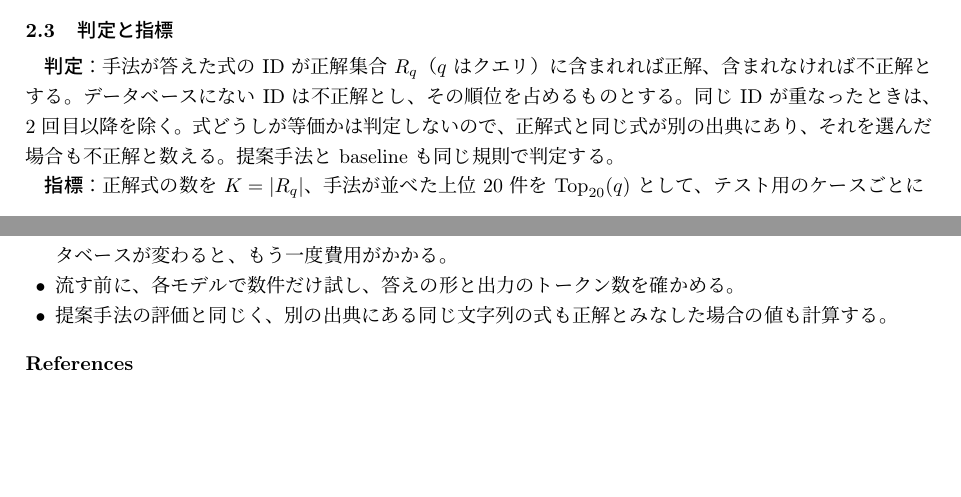
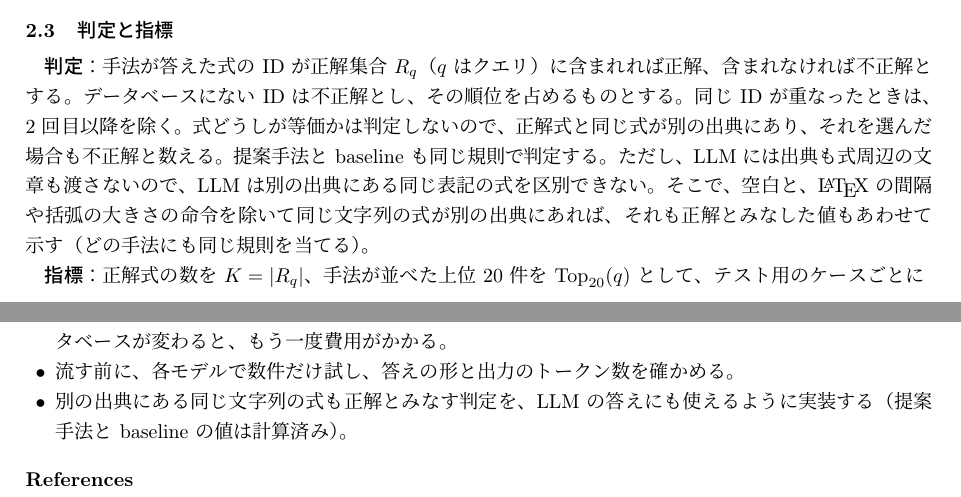
Before and after one commit to DYY-Drummer/AutoPMob, a LaTeX CV (docs/ゼミlatexテンプレ/progress_report_2026-11-04_llm_comparison.tex): two parts of pages 2 and 3 of 5, joined at a grey line, cut so that both start at the same text, the shorter picture padded with empty space. The pictures show the PDF file docs/ゼミlatexテンプレ/progress_report_2026-11-04_llm_comparison.pdf that the author committed with the source.

Commit message:
docs(seminar): 11/4 の進捗報告で、同じ文字列の式も正解とみなす値を示すと決める
- 本人の指摘：LLM には出典も式周辺の文章も渡さないので、別の出典にある同じ表記の式を区別できない。
- 2.3 節の判定の段落に、同じ文字列の式も正解とみなした値もあわせて示す（どの手法にも同じ規則）と書いた。
- 今後の計画の 4 つ目を、この判定を LLM の答えにも使えるように実装する項目にした。

Co-Authored-By: Claude Opus 5.5 <noreply@anthropic.com>

```diff
--- a/docs/ゼミlatexテンプレ/progress_report_2026-11-04_llm_comparison.tex
+++ b/docs/ゼミlatexテンプレ/progress_report_2026-11-04_llm_comparison.tex
@@ -137,7 +139,7 @@ LLM は多くの文献を学習しており、データベースを渡せば、
 \end{table}
 
 \subsection{判定と指標}
-\textbf{判定}：手法が答えた式の ID が正解集合 $R_q$（$q$ はクエリ）に含まれれば正解、含まれなければ不正解とする。データベースにない ID は不正解とし、その順位を占めるものとする。同じ ID が重なったときは、2 回目以降を除く。式どうしが等価かは判定しないので、正解式と同じ式が別の出典にあり、それを選んだ場合も不正解と数える。提案手法と baseline も同じ規則で判定する。
+\textbf{判定}：手法が答えた式の ID が正解集合 $R_q$（$q$ はクエリ）に含まれれば正解、含まれなければ不正解とする。データベースにない ID は不正解とし、その順位を占めるものとする。同じ ID が重なったときは、2 回目以降を除く。式どうしが等価かは判定しないので、正解式と同じ式が別の出典にあり、それを選んだ場合も不正解と数える。提案手法と baseline も同じ規則で判定する。ただし、LLM には出典も式周辺の文章も渡さないので、LLM は別の出典にある同じ表記の式を区別できない。そこで、空白と、\LaTeX{} の間隔や括弧の大きさの命令を除いて同じ文字列の式が別の出典にあれば、それも正解とみなした値もあわせて示す（どの手法にも同じ規則を当てる）。
 
 \textbf{指標}：正解式の数を $K = |R_q|$、手法が並べた上位 20 件を $\Top_{20}(q)$ として、テスト用のケースごとに
 \begin{equation*}
@@ -197,7 +199,7 @@ Claude Fable 5.1 & 398.3 & 11.9 & 5.9 & 167.3 & 583.4 & 68\% & 422〜1{,}085 \\
   \item ゼミでの議論を受けて、比べ方と使う 2 つのモデルを決め、加藤先生の承認を得てから流す。
   \item データベースを変える作業（研究の初期に抽出した 9 報の式の抽出し直しと、LLM が作ったケースと式の人手による確認）の方針を、流す前に決める。LLM には毎回データベース全体を渡すので、データベースが変わると、もう一度費用がかかる。
   \item 流す前に、各モデルで数件だけ試し、答えの形と出力のトークン数を確かめる。
-  \item 提案手法の評価と同じく、別の出典にある同じ文字列の式も正解とみなした場合の値も計算する。
+  \item 別の出典にある同じ文字列の式も正解とみなす判定を、LLM の答えにも使えるように実装する（提案手法と baseline の値は計算済み）。
 \end{itemize}
 
 
```
Also changed, not shown: docs/development_log.tex (+2 -0 lines), docs/development_log.pdf, docs/ゼミlatexテンプレ/progress_report_2026-11-04_llm_comparison.pdf, docs/ゼミlatexテンプレ/progress_report_2026-11-04_llm_comparison.tex (2 more changed lines).
